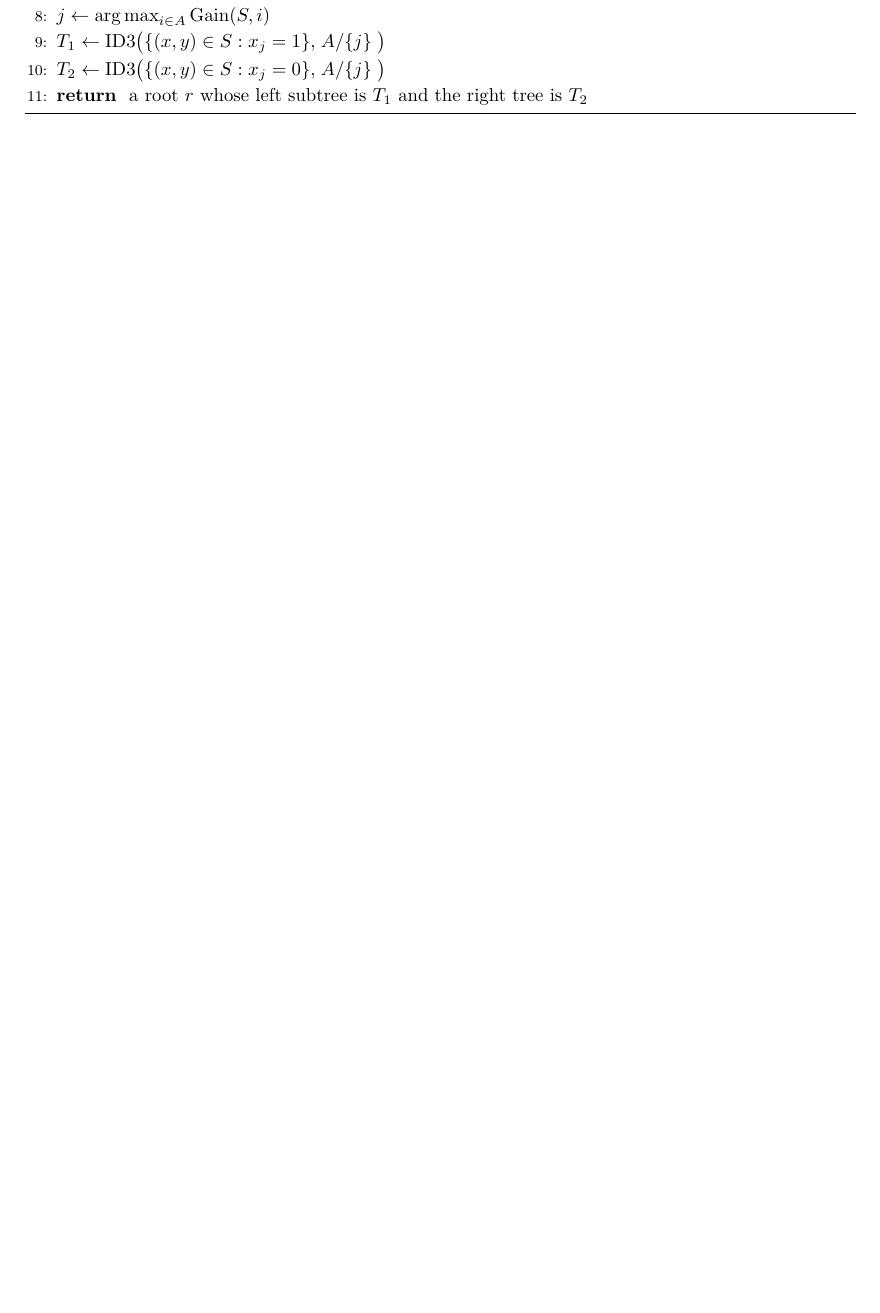
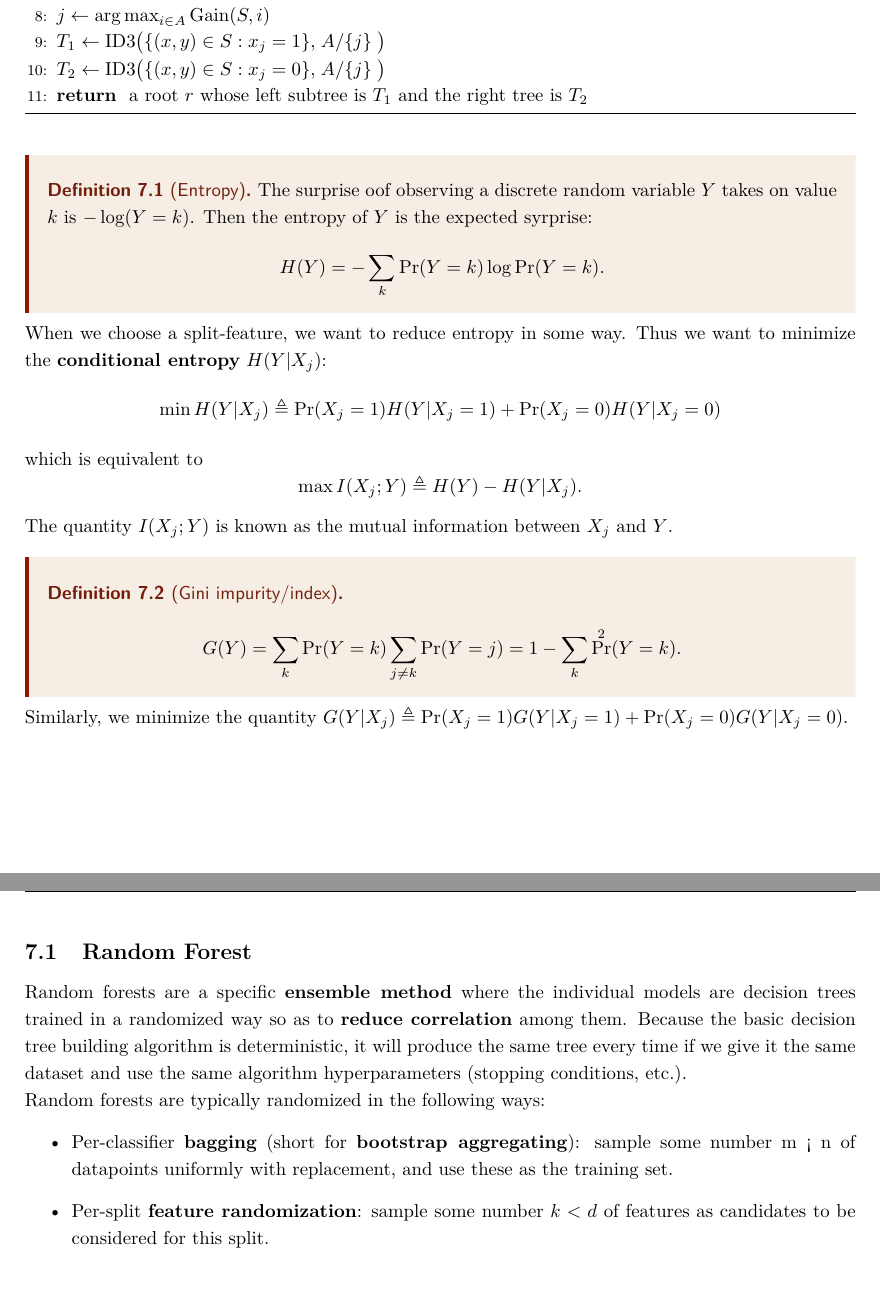
Before and after one commit to anyeZHY/Self-Learning, a LaTeX document (CS229/MyNotes/ML.tex, which reads CS229/MyNotes/Notes/7-tree.tex): part of page 13 of 15 before the commit and two parts of pages 13 and 14 of 16 after it, the two joined at a grey line, cut so that both start at the same text, the shorter picture padded with empty space. The pictures show the PDF file CS229/MyNotes/ML.pdf that the author committed with the source.

Commit message:
Update ML-Notes

```diff
--- a/CS229/MyNotes/Notes/7-tree.tex
+++ b/CS229/MyNotes/Notes/7-tree.tex
@@ -23,3 +23,41 @@ A general framework for growing a decision tree is as follows. We start with a t
 		\RETURN a root $r$ whose left subtree is  $T_1$ and the right tree is $T_2$
 	\end{algorithmic}
 \end{algorithm}
+
+\begin{defi}[Entropy]
+	The surprise oof observing a discrete random variable $Y$ takes on value  $k$ is $-\log(Y=k)$. Then the entropy of  $Y$ is the expected syrprise:
+	 \[
+	    H(Y)=-\sum_k \Pr(Y=k)\log \Pr(Y=k)
+	.\]
+\end{defi}
+
+When we choose a split-feature, we want to reduce entropy in some way. Thus we want to minimize the \textbf{conditional entropy} $H(Y|X_j)$:
+ \[
+    \min H(Y|X_j)\defeq
+	\Pr(X_j=1)H(Y|X_j=1)+\Pr(X_j=0)H(Y|X_j=0)
+\] which is equivalent to
+\[
+    \max I(X_j;Y)
+	\defeq
+	H(Y)-H(Y|X_j)
+.\]
+The quantity $I(X_j;Y)$ is known as the mutual information between  $X_j$ and $Y$.
+\begin{defi}[Gini impurity/index]
+	\[
+		G(Y)=\sum_k \Pr(Y=k)\sum_{j\ne k}\Pr(Y=j)=1-\sum_k\Pr^2(Y=k)
+	.\]
+\end{defi}
+
+Similarly, we minimize the quantity $G(Y|X_j)\defeq\Pr(X_j=1)G(Y|X_j=1)+\Pr(X_j=0)G(Y|X_j=0)$.
+
+\subsection{Random Forest}
+Random forests are a specific \textbf{ensemble method} where the individual models are decision trees trained in a randomized way so as to \textbf{reduce correlation} among them.
+Because the basic decision tree building algorithm is deterministic, it will produce the same tree every time if we give it the same dataset and use the same algorithm hyperparameters (stopping conditions, etc.).
+
+Random forests are typically randomized in the following ways:
+\begin{itemize}
+	\item
+		Per-classifier \textbf{bagging} (short for \textbf{bootstrap aggregating}): sample some number m < n of datapoints uniformly with replacement, and use these as the training set.
+	\item
+		Per-split \textbf{feature randomization}: sample some number  $k < d$ of features as candidates to be considered for this split.
+\end{itemize}
```
Also changed, not shown: CS229/MyNotes/Notes/0-pre.tex (+1 -1 lines), CS229/MyNotes/ML.pdf.
